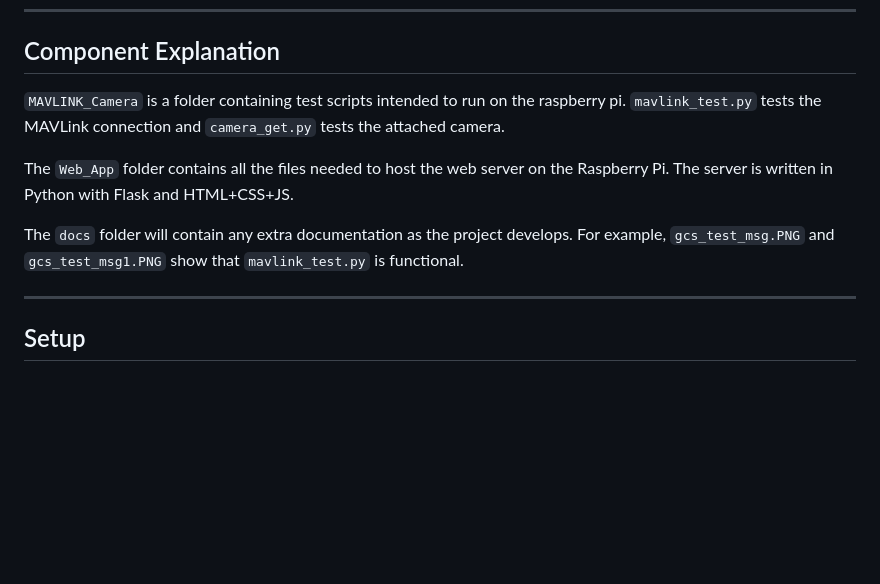
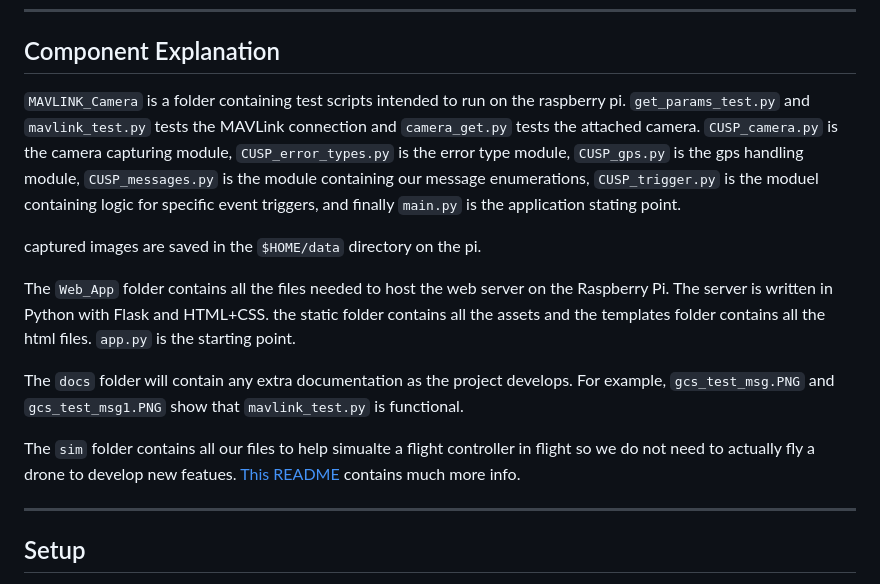
Before and after one commit to JesseChin/CUSP, a Markdown page: README.md, the part around one of its changes. GitHub-like rendering; blank space fills up the shorter version.

```diff
--- a/README.md
+++ b/README.md
@@ -40,11 +41,15 @@ CUSP is a unique low cost and lightweight product that provides on-board Machine
 ---
 ## Component Explanation
 
-`MAVLINK_Camera` is a folder containing test scripts intended to run on the raspberry pi. `mavlink_test.py` tests the MAVLink connection and `camera_get.py` tests the attached camera.
+`MAVLINK_Camera` is a folder containing test scripts intended to run on the raspberry pi. `get_params_test.py` and `mavlink_test.py` tests the MAVLink connection and `camera_get.py` tests the attached camera. `CUSP_camera.py` is the camera capturing module, `CUSP_error_types.py` is the error type module, `CUSP_gps.py` is the gps handling module, `CUSP_messages.py` is the module containing our message enumerations, `CUSP_trigger.py` is the moduel containing logic for specific event triggers, and finally `main.py` is the application stating point.
 
-The `Web_App` folder contains all the files needed to host the web server on the Raspberry Pi. The server is written in Python with Flask and HTML+CSS+JS.
+captured images are saved in the `$HOME/data` directory on the pi.
+
+The `Web_App` folder contains all the files needed to host the web server on the Raspberry Pi. The server is written in Python with Flask and HTML+CSS. the static folder contains all the assets and the templates folder contains all the html files. `app.py` is the starting point.
 
 The `docs` folder will contain any extra documentation as the project develops. For example, `gcs_test_msg.PNG` and `gcs_test_msg1.PNG` show that `mavlink_test.py` is functional.
+
+The `sim` folder contains all our files to help simualte a flight controller in flight so we do not need to actually fly a drone to develop new featues. [This README](sim/README.md) contains much more info.
 
 ---
 ## Setup
```
Also changed, not shown: other parts of README.md (+1 -0 lines).
